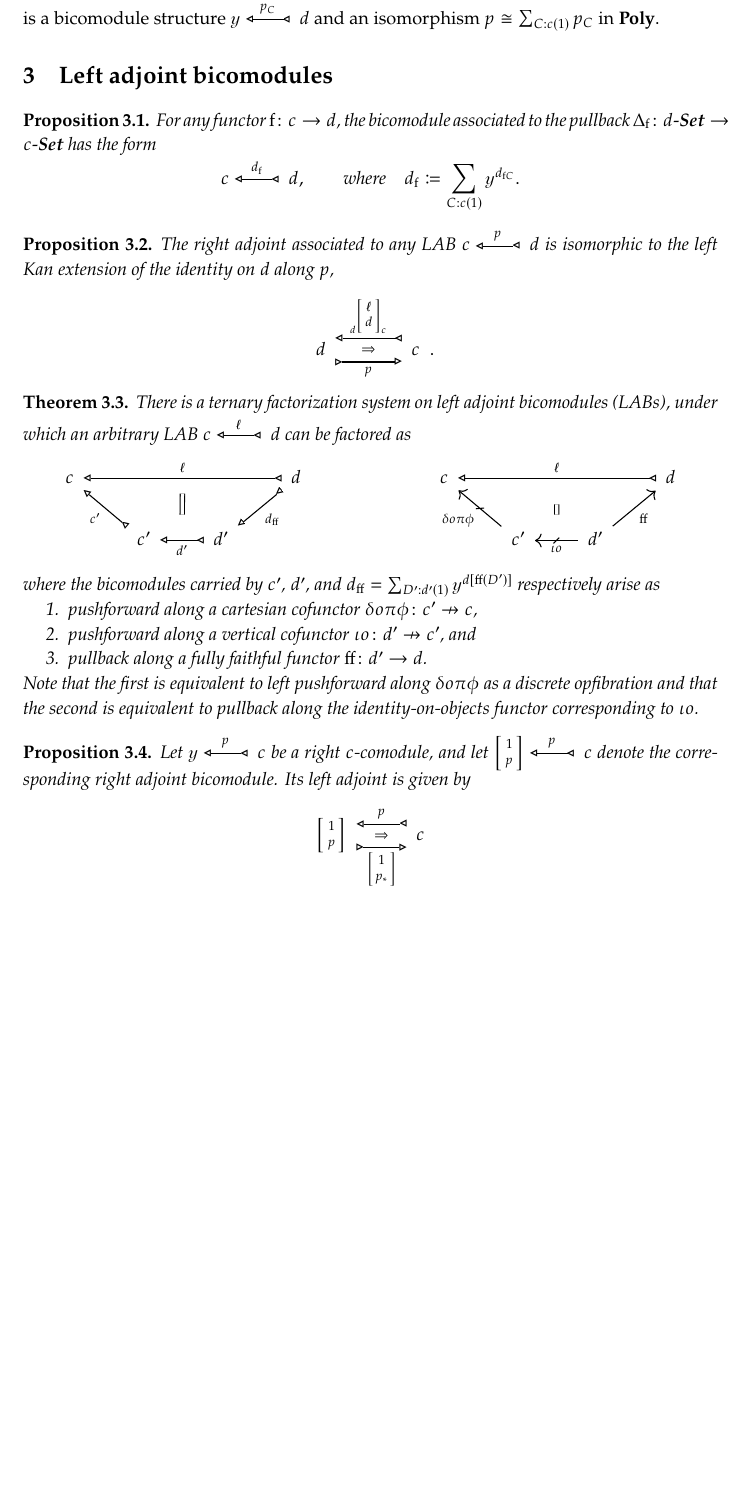
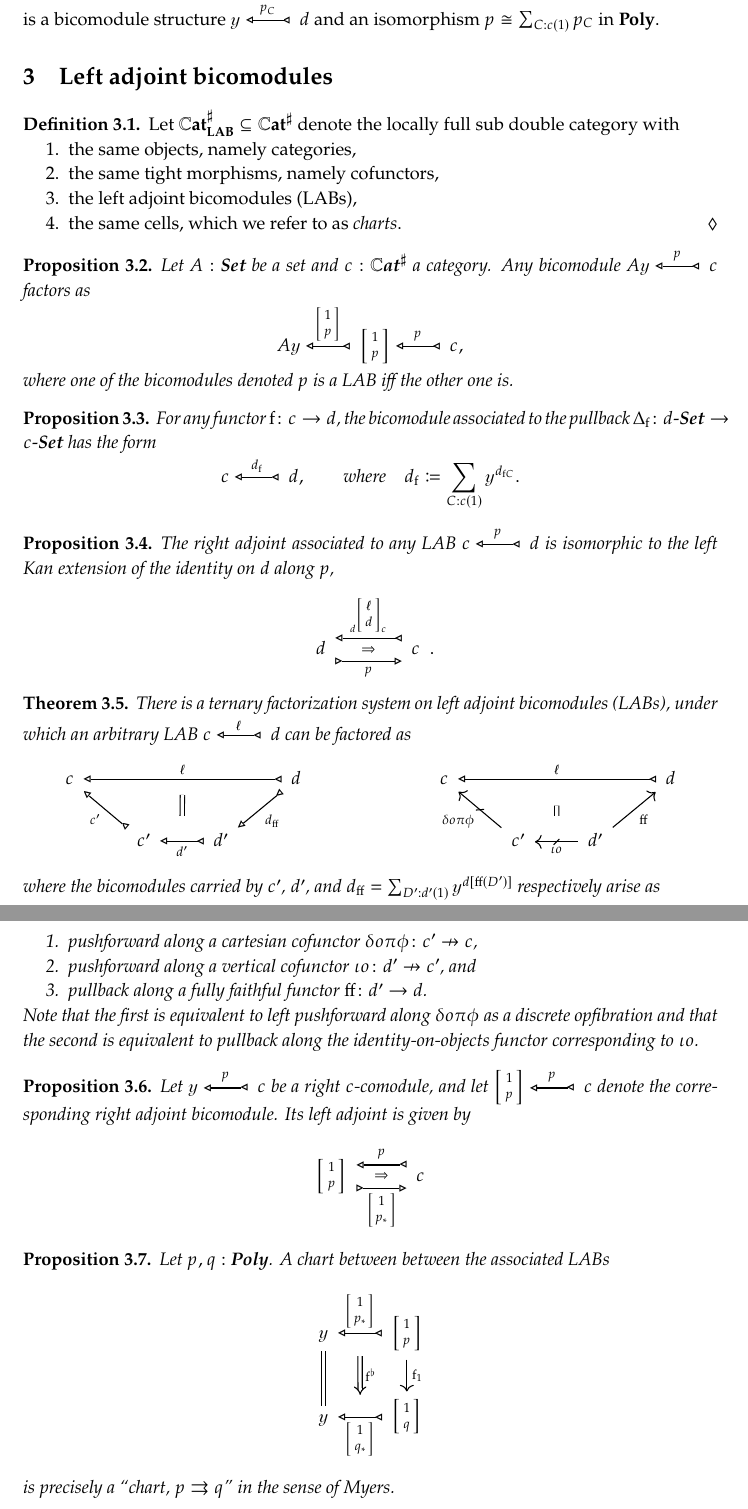
Before and after one commit to dspivak/charts, a LaTeX book (charts.tex): part of page 5 of 5 before the commit and two parts of pages 5 and 6 of 6 after it, the two joined at a grey line, cut so that both start at the same text, the shorter picture padded with empty space. Compiled offline with pdfLaTeX.

Commit message:
toward charts

```diff
--- a/charts.tex
+++ b/charts.tex
@@ -412,6 +412,7 @@ replacement=\&]{}\ar[r,tick, "{#1}"]\&{}\end{tikzcd}}
 \newcommand{\ifff}[1][\;\;]{#1\xLeftrightarrow{\quad}#1}
 \newcommand{\hi}[4][]{#1 #2 \tn{\textit{#4}} #3}
 \newcommand{\where}[1][,]{\hi[#1]{\qquad}{\quad}{where}}
+\newcommand{\ie}[1][,]{\hi[#1]{\qquad}{\quad}{i.e.}}
 \newcommand{\qimplies}{\hh[\quad]{$\implies$}}
 
 
@@ -571,6 +572,25 @@ In particular, if $\fun{X}\colon c\to\smset$ is a copresheaf with associated bic
 
 \chapter{Left adjoint bicomodules}
 
+\begin{definition}
+Let $\ccatlab\ss\ccatsharp$ denote the locally full sub double category with
+\begin{enumerate}
+	\item the same objects, namely categories,
+	\item the same tight morphisms, namely cofunctors,
+	\item the left adjoint bicomodules (LABs),
+	\item the same cells, which we refer to as \emph{charts}.
+\qedhere
+\end{enumerate}
+\end{definition}
+
+\begin{proposition}
+Let $A:\smset$ be a set and $c:\ccatsharp$ a category. Any bicomodule $A\yon\bifrom[p]c$ factors as
+\[
+A\yon\bifrom[\lens{p}{1}]\lens{p}{1}\bifrom[p]c,
+\]
+where one of the bicomodules denoted $p$ is a LAB iff the other one is.
+\end{proposition}
+
 \begin{proposition}
 For any functor $\fun{f}\colon c\to d$, the bicomodule associated to the pullback $\Delta_\fun{f}\colon d\set\to c\set$ has the form
 \[
@@ -622,6 +642,20 @@ Let $\yon\bifrom[p]c$ be a right $c$-comodule, and let $\lens{p}{1}\bifrom[p]c$
 \]
 \end{proposition}
 
+\begin{proposition}
+Let $p,q:\poly$. A chart between between the associated LABs
+\[
+\begin{tikzcd}
+	\yon\ar[d, equal]\ar[r, bimr-biml, "\lens{p_*}{1}", ""' name=p]&
+	\lens{p}{1}\ar[d, "\fun{f}_1"]\\
+	\yon\ar[r, bimr-biml, "\lens{q_*}{1}"', "" name=q]&
+	\lens{q}{1}
+	\ar[from=p, to=q, Rightarrow, shorten=7pt, "\fun{f}^\flat"]
+\end{tikzcd}
+\]
+is precisely a ``chart, $p\tto q$'' in the sense of Myers.
+\end{proposition}
+
 
 
 
```
